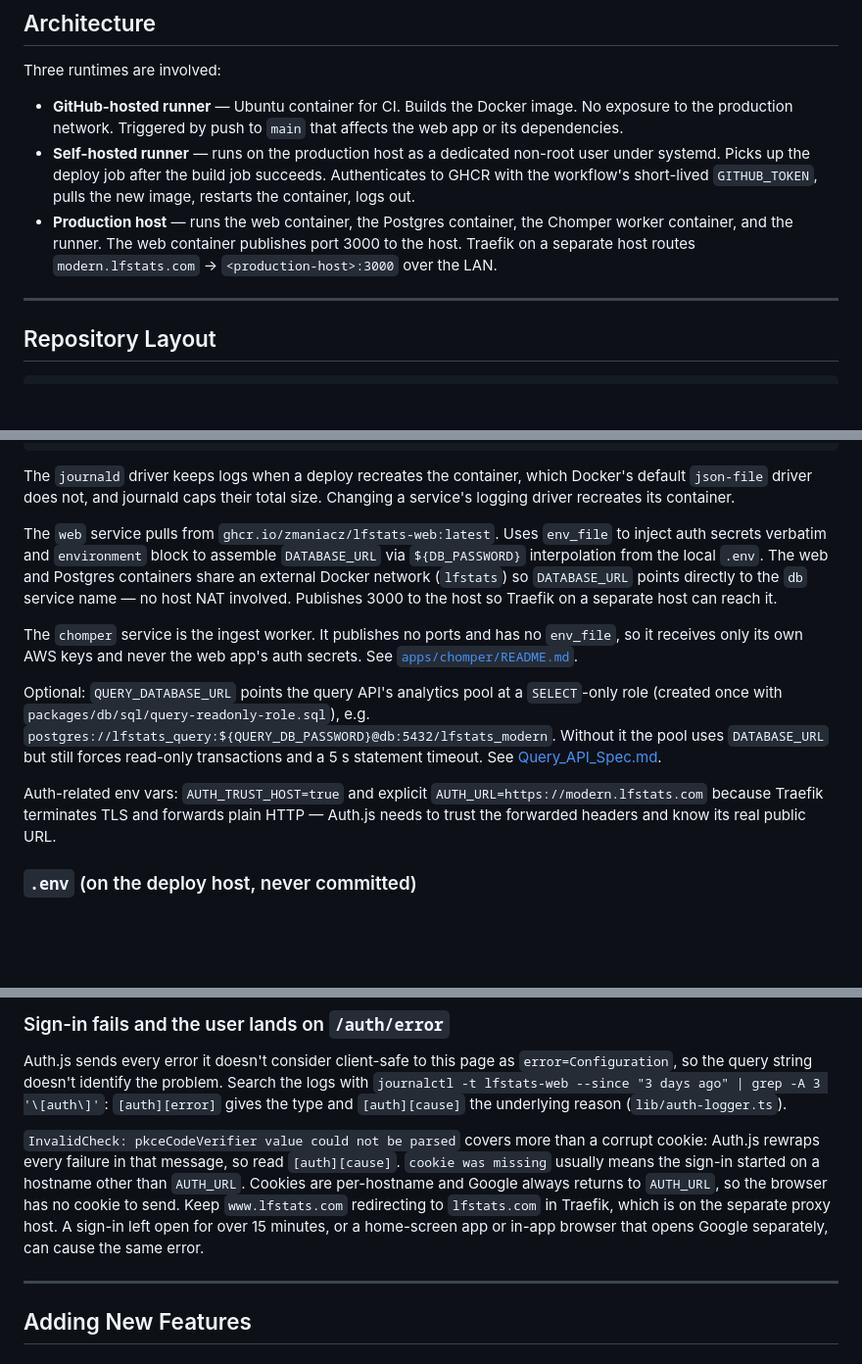
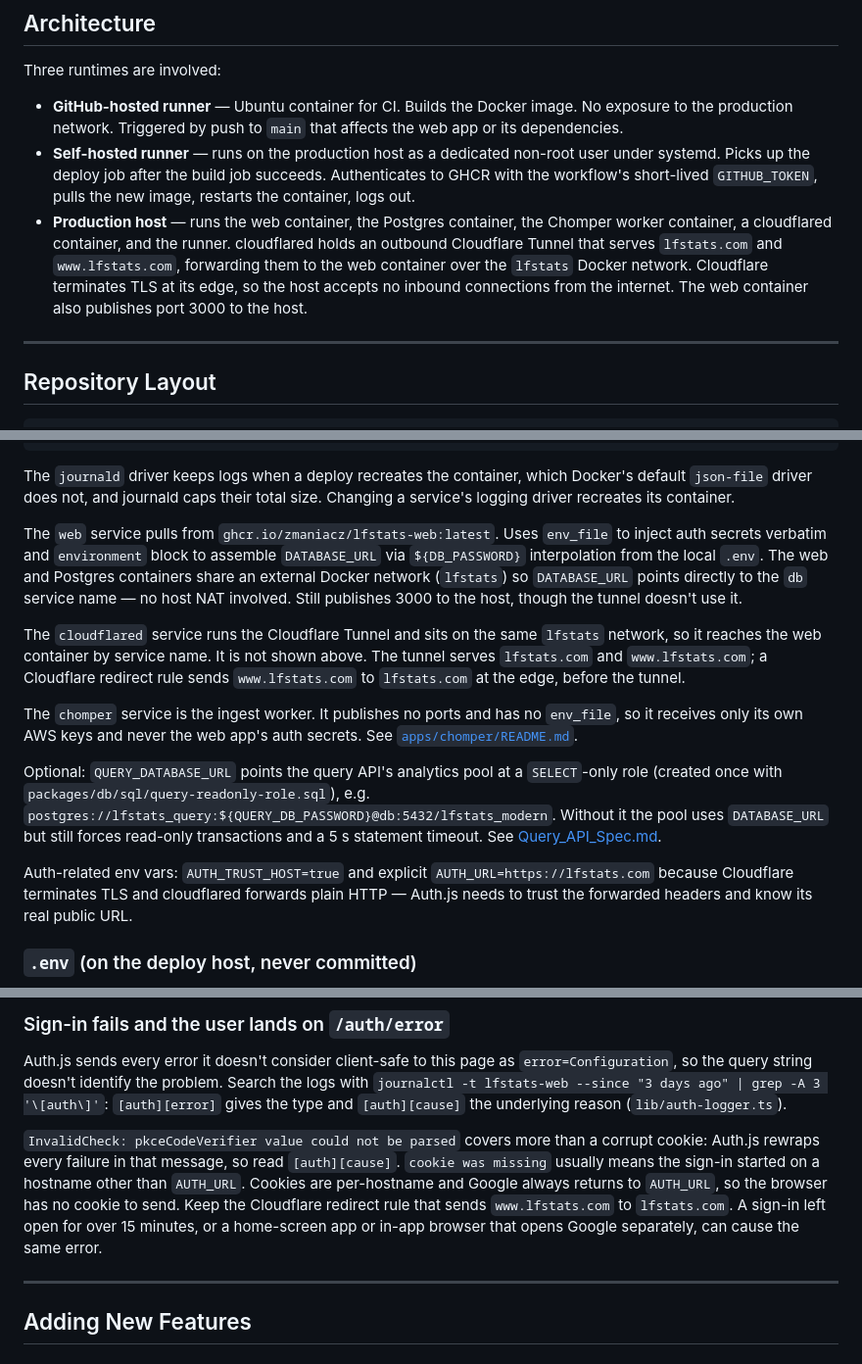
Before and after one commit to zmaniacz/lfstats, a Markdown page: docs/build-and-deploy.md, 3 parts joined by grey strips. Shown at 98% size. Drawn GitHub-style; blank space fills up the shorter version.

Commit message:
Document the cloudflared tunnel in place of Traefik
Traefik on a separate host was replaced by a cloudflared container in the
production compose file. Update the architecture overview, the web/cloudflared
service notes, the Auth.js TLS rationale (and the stale modern.lfstats.com
AUTH_URL), and the www redirect troubleshooting note.

Co-Authored-By: Claude Opus 5.5 <noreply@anthropic.com>

```diff
--- a/docs/build-and-deploy.md
+++ b/docs/build-and-deploy.md
@@ -29,7 +29,7 @@ Three runtimes are involved:
 
 - **GitHub-hosted runner** — Ubuntu container for CI. Builds the Docker image. No exposure to the production network. Triggered by push to `main` that affects the web app or its dependencies.
 - **Self-hosted runner** — runs on the production host as a dedicated non-root user under systemd. Picks up the deploy job after the build job succeeds. Authenticates to GHCR with the workflow's short-lived `GITHUB_TOKEN`, pulls the new image, restarts the container, logs out.
-- **Production host** — runs the web container, the Postgres container, the Chomper worker container, and the runner. The web container publishes port 3000 to the host. Traefik on a separate host routes `modern.lfstats.com` → `<production-host>:3000` over the LAN.
+- **Production host** — runs the web container, the Postgres container, the Chomper worker container, a cloudflared container, and the runner. cloudflared holds an outbound Cloudflare Tunnel that serves `lfstats.com` and `www.lfstats.com`, forwarding them to the web container over the `lfstats` Docker network. Cloudflare terminates TLS at its edge, so the host accepts no inbound connections from the internet. The web container also publishes port 3000 to the host.
 
 ---
 
@@ -202,7 +202,9 @@ networks:
 
 The `journald` driver keeps logs when a deploy recreates the container, which Docker's default `json-file` driver does not, and journald caps their total size. Changing a service's logging driver recreates its container.
 
-The `web` service pulls from `ghcr.io/zmaniacz/lfstats-web:latest`. Uses `env_file` to inject auth secrets verbatim and `environment` block to assemble `DATABASE_URL` via `${DB_PASSWORD}` interpolation from the local `.env`. The web and Postgres containers share an external Docker network (`lfstats`) so `DATABASE_URL` points directly to the `db` service name — no host NAT involved. Publishes 3000 to the host so Traefik on a separate host can reach it.
+The `web` service pulls from `ghcr.io/zmaniacz/lfstats-web:latest`. Uses `env_file` to inject auth secrets verbatim and `environment` block to assemble `DATABASE_URL` via `${DB_PASSWORD}` interpolation from the local `.env`. The web and Postgres containers share an external Docker network (`lfstats`) so `DATABASE_URL` points directly to the `db` service name — no host NAT involved. Still publishes 3000 to the host, though the tunnel doesn't use it.
+
+The `cloudflared` service runs the Cloudflare Tunnel and sits on the same `lfstats` network, so it reaches the web container by service name. It is not shown above. The tunnel serves `lfstats.com` and `www.lfstats.com`; a Cloudflare redirect rule sends `www.lfstats.com` to `lfstats.com` at the edge, before the tunnel.
 
 The `chomper` service is the ingest worker. It publishes no ports and has no `env_file`, so it receives only its own AWS keys and never the web app's auth secrets. See [`apps/chomper/README.md`](../apps/chomper/README.md#the-worker).
 
@@ -212,7 +214,7 @@ Optional: `QUERY_DATABASE_URL` points the query API's analytics pool at a `SELEC
 `DATABASE_URL` but still forces read-only transactions and a 5 s statement timeout. See
 [Query_API_Spec.md](Query_API_Spec.md#limits-and-safety).
 
-Auth-related env vars: `AUTH_TRUST_HOST=true` and explicit `AUTH_URL=https://modern.lfstats.com` because Traefik terminates TLS and forwards plain HTTP — Auth.js needs to trust the forwarded headers and know its real public URL.
+Auth-related env vars: `AUTH_TRUST_HOST=true` and explicit `AUTH_URL=https://lfstats.com` because Cloudflare terminates TLS and cloudflared forwards plain HTTP — Auth.js needs to trust the forwarded headers and know its real public URL.
 
 ### `.env` (on the deploy host, never committed)
 
@@ -536,7 +538,7 @@ Either `AUTH_URL` doesn't match the actual public URL, or `AUTH_TRUST_HOST=true`
 
 Auth.js sends every error it doesn't consider client-safe to this page as `error=Configuration`, so the query string doesn't identify the problem. Search the logs with `journalctl -t lfstats-web --since "3 days ago" | grep -A 3 '\[auth\]'`: `[auth][error]` gives the type and `[auth][cause]` the underlying reason (`lib/auth-logger.ts`).
 
-`InvalidCheck: pkceCodeVerifier value could not be parsed` covers more than a corrupt cookie: Auth.js rewraps every failure in that message, so read `[auth][cause]`. `cookie was missing` usually means the sign-in started on a hostname other than `AUTH_URL`. Cookies are per-hostname and Google always returns to `AUTH_URL`, so the browser has no cookie to send. Keep `www.lfstats.com` redirecting to `lfstats.com` in Traefik, which is on the separate proxy host. A sign-in left open for over 15 minutes, or a home-screen app or in-app browser that opens Google separately, can cause the same error.
+`InvalidCheck: pkceCodeVerifier value could not be parsed` covers more than a corrupt cookie: Auth.js rewraps every failure in that message, so read `[auth][cause]`. `cookie was missing` usually means the sign-in started on a hostname other than `AUTH_URL`. Cookies are per-hostname and Google always returns to `AUTH_URL`, so the browser has no cookie to send. Keep the Cloudflare redirect rule that sends `www.lfstats.com` to `lfstats.com`. A sign-in left open for over 15 minutes, or a home-screen app or in-app browser that opens Google separately, can cause the same error.
 
 ---
 
```
